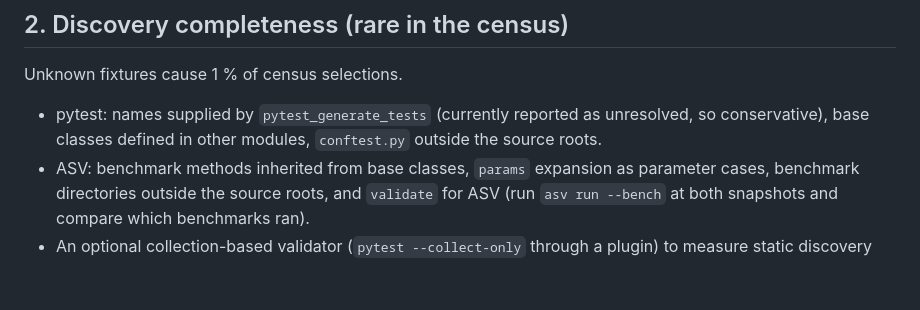
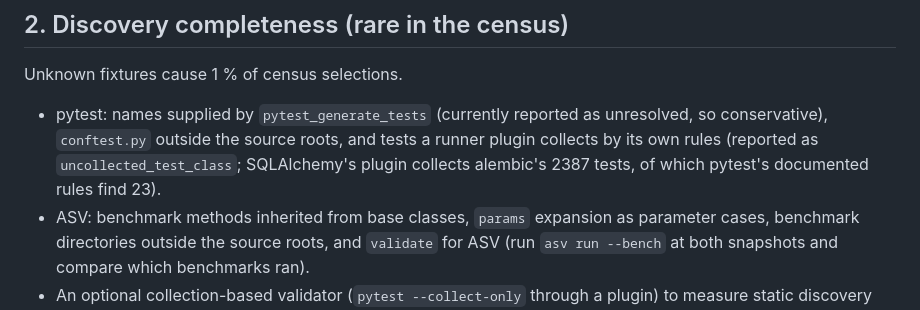
Before and after one commit to bearing-research/diffcone, a Markdown page: docs/roadmap.md, the part around the change. GitHub-like rendering; blank space fills up the shorter version.

```diff
--- a/docs/roadmap.md
+++ b/docs/roadmap.md
@@ -69,8 +69,10 @@ Unknown fixtures cause 1 % of census selections.
 
 * pytest: names supplied
   by `pytest_generate_tests` (currently reported as unresolved, so
-  conservative), base classes defined in other modules, `conftest.py`
-  outside the source roots.
+  conservative), `conftest.py` outside the source roots, and tests a
+  runner plugin collects by its own rules (reported as
+  `uncollected_test_class`; SQLAlchemy's plugin collects alembic's 2387
+  tests, of which pytest's documented rules find 23).
 * ASV: benchmark methods inherited from base classes, `params` expansion as
   parameter cases, benchmark directories outside the source roots, and
   `validate` for ASV (run `asv run --bench` at both snapshots and compare
```
Also changed, not shown: docs/evaluation.md (+33 -0 lines).
